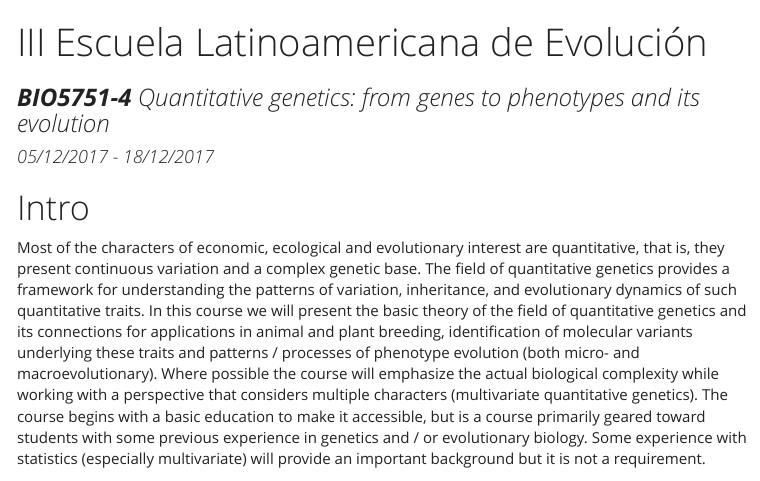
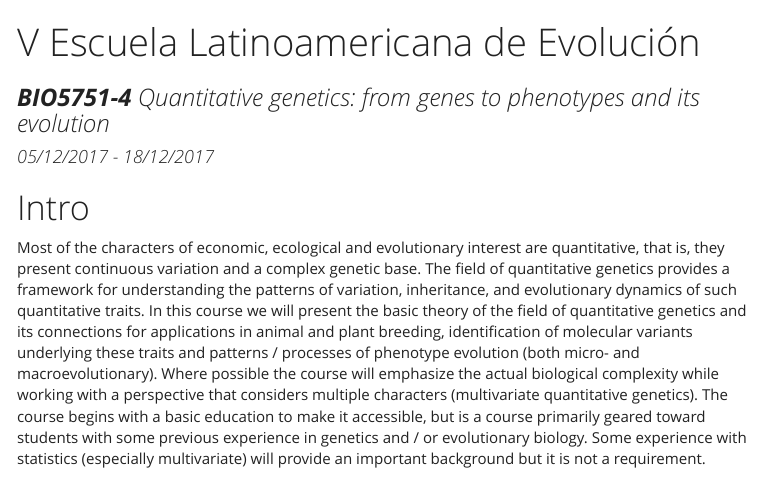
Before and after one commit to lem-usp/ModCurso, an R Markdown document (index.Rmd): the page in a window 1100 px wide, from its top. The pictures show the output file index.html that the author committed with the source, opened offline; menus at the side of the page are left out.

Commit message:
V not III

```diff
--- a/index.Rmd
+++ b/index.Rmd
@@ -1,5 +1,5 @@
 ---
-title: "III Escuela Latinoamericana de Evolución"
+title: "V Escuela Latinoamericana de Evolución"
 subtitle: "**BIO5751-4** *Quantitative genetics: from genes to phenotypes and its evolution*"
 date: "05/12/2017 - 18/12/2017"
 output:
```
Also changed, not shown: index.html.
